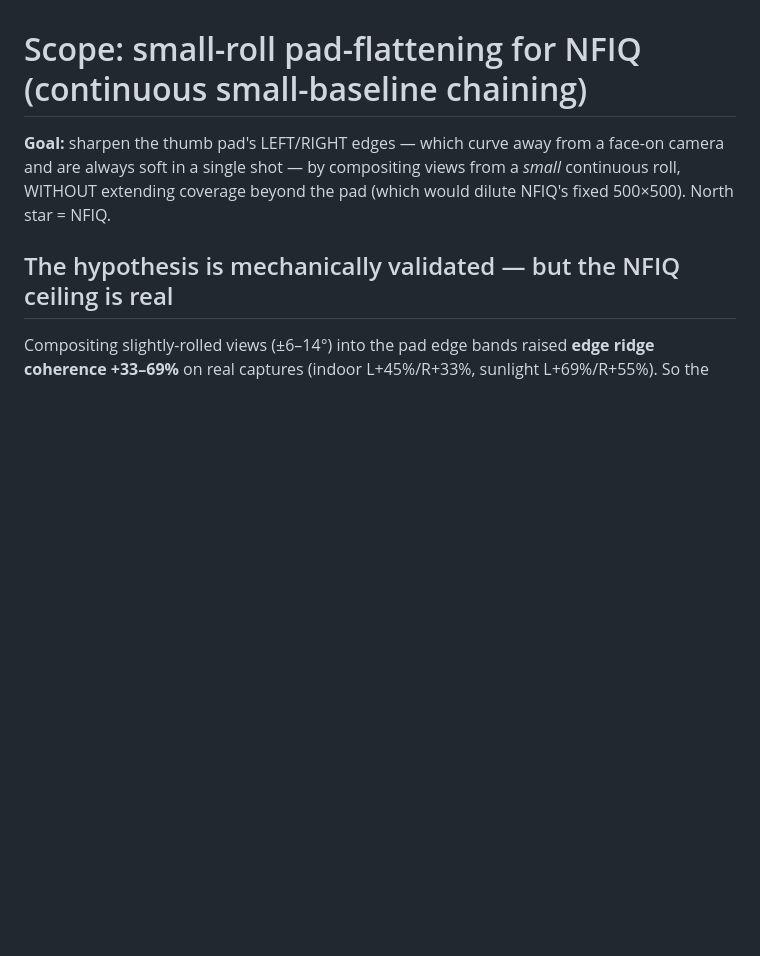
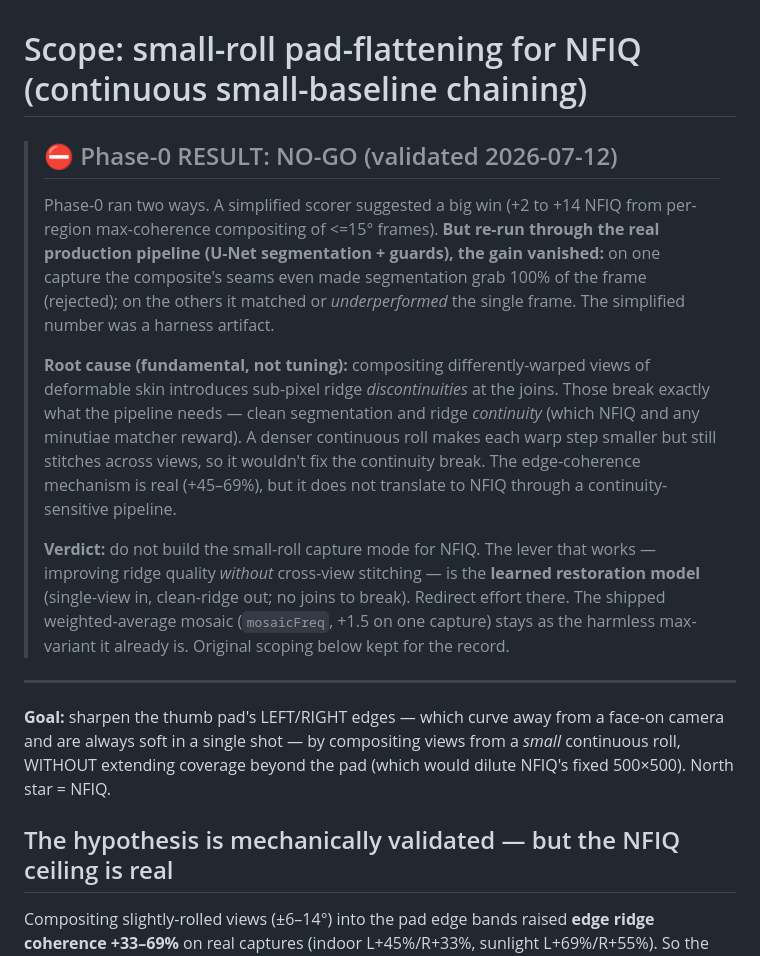
Before and after one commit to dlveldschoenVertteX/ClearBridge-Mobile-Build, a Markdown page: ml/mac3d_enhance/SMALL_ROLL_SCOPE.md, the part around the change. GitHub-like rendering; blank space fills up the shorter version.

Commit message:
docs: small-roll Phase-0 result — NO-GO (validated through real pipeline)
Phase-0 tested per-region max-coherence compositing of small-roll (<=15deg)
frames. A simplified scorer showed +2..+14 NFIQ, but re-running through the
production pipeline (U-Net segmentation + guards) erased it: seams broke
segmentation (100%-frame mask, rejected) on one capture and matched/underperformed
the single frame on the others. The big number was a harness artifact.

Root cause is fundamental, not tuning: compositing differently-warped views of
deformable skin introduces sub-pixel ridge discontinuities that break
segmentation and ridge continuity (what NFIQ and matchers reward); a denser roll
wouldn't fix it. The real lever is the learned restoration model (single-view
in, no cross-view joins to break). Recommendation redirected there.

Co-Authored-By: Claude Opus 4.8 <noreply@anthropic.com>
Claude-Session: https://claude.ai/code/session_01CMHuE1ZpQsSv6N8V45t8Z5

```diff
--- a/ml/mac3d_enhance/SMALL_ROLL_SCOPE.md
+++ b/ml/mac3d_enhance/SMALL_ROLL_SCOPE.md
@@ -1,4 +1,32 @@
 # Scope: small-roll pad-flattening for NFIQ (continuous small-baseline chaining)
+
+> ## ⛔ Phase-0 RESULT: NO-GO (validated 2026-07-12)
+>
+> Phase-0 ran two ways. A simplified scorer suggested a big win (+2 to +14 NFIQ
+> from per-region max-coherence compositing of <=15° frames). **But re-run
+> through the real production pipeline (U-Net segmentation + guards), the gain
+> vanished:** on one capture the composite's seams even made segmentation grab
+> 100% of the frame (rejected); on the others it matched or *underperformed* the
+> single frame. The simplified number was a harness artifact.
+>
+> **Root cause (fundamental, not tuning):** compositing differently-warped views
+> of deformable skin introduces sub-pixel ridge *discontinuities* at the joins.
+> Those break exactly what the pipeline needs — clean segmentation and ridge
+> *continuity* (which NFIQ and any minutiae matcher reward). A denser continuous
+> roll makes each warp step smaller but still stitches across views, so it
+> wouldn't fix the continuity break. The edge-coherence mechanism is real
+> (+45–69%), but it does not translate to NFIQ through a continuity-sensitive
+> pipeline.
+>
+> **Verdict:** do not build the small-roll capture mode for NFIQ. The lever that
+> works — improving ridge quality *without* cross-view stitching — is the
+> **learned restoration model** (single-view in, clean-ridge out; no joins to
+> break). Redirect effort there. The shipped weighted-average mosaic
+> (`mosaicFreq`, +1.5 on one capture) stays as the harmless max-variant it
+> already is. Original scoping below kept for the record.
+
+---
+
 
 **Goal:** sharpen the thumb pad's LEFT/RIGHT edges — which curve away from a
 face-on camera and are always soft in a single shot — by compositing views from
```
